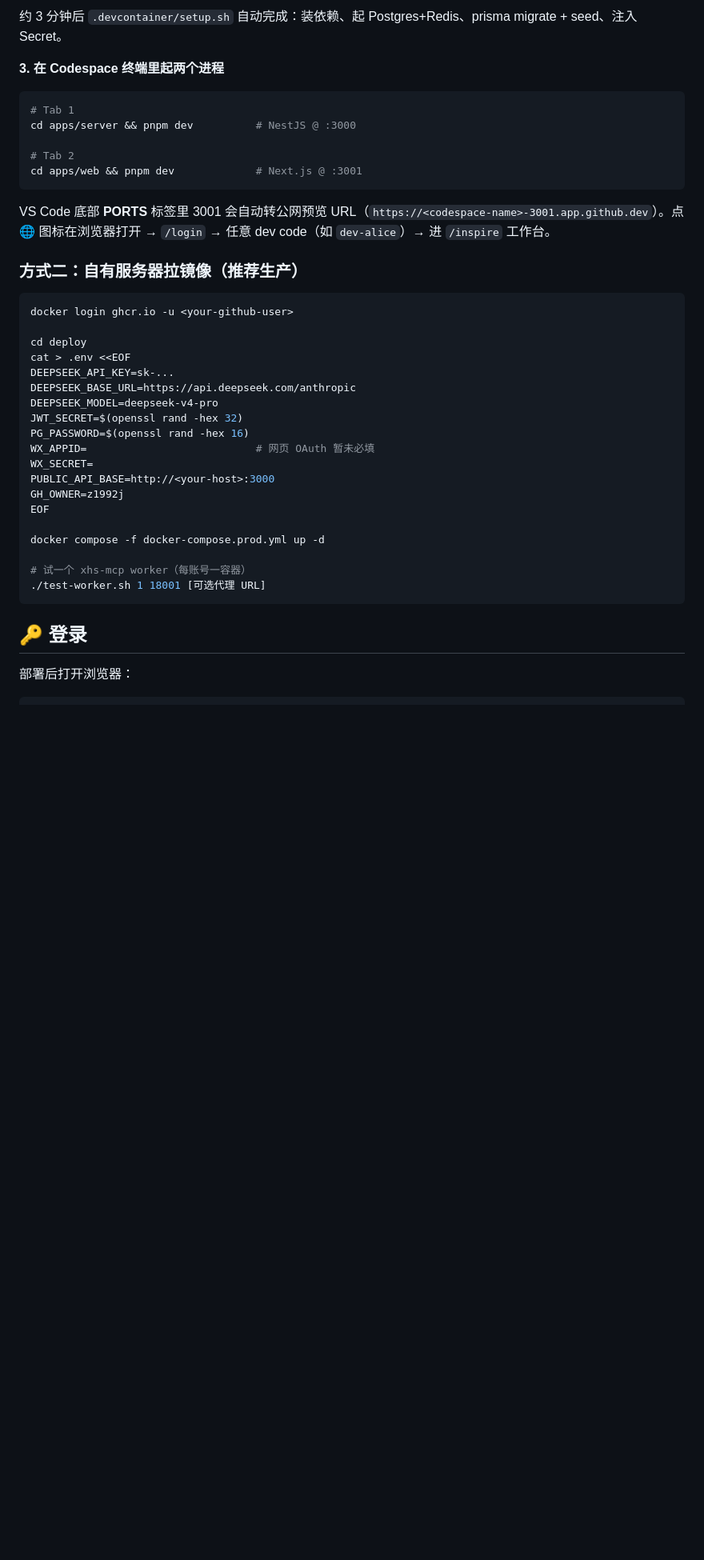
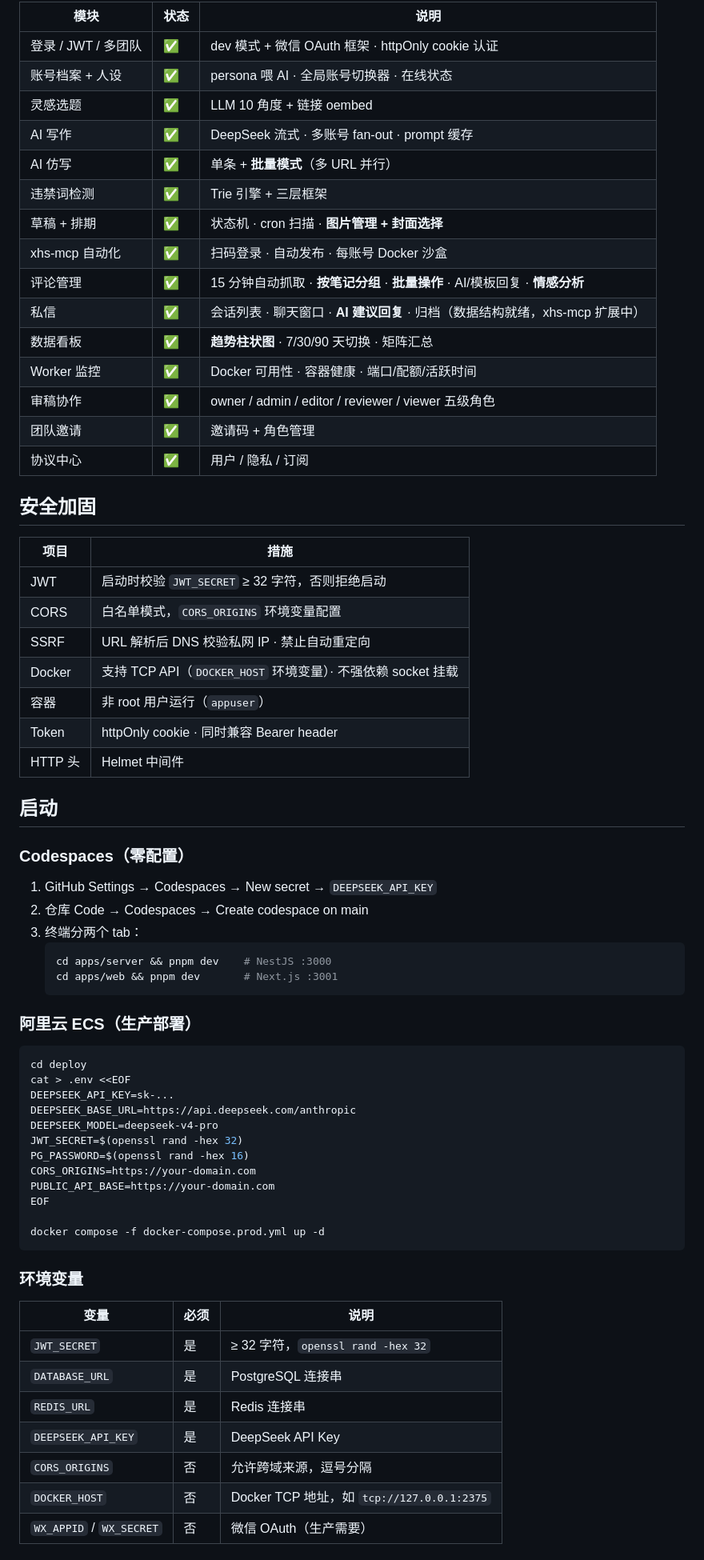
Before and after one commit to z1992j/APP-dev, a Markdown page: README.md, the part around one of its changes. Shown at 80% size. Rendered like a GitHub page; blank space fills up the shorter version.

````diff
--- a/README.md
+++ b/README.md
@@ -31,23 +51,49 @@
 
-约 3 分钟后 `.devcontainer/setup.sh` 自动完成：装依赖、起 Postgres+Redis、prisma migrate + seed、注入 Secret。
+| 模块 | 状态 | 说明 |
+|------|------|------|
+| 登录 / JWT / 多团队 | ✅ | dev 模式 + 微信 OAuth 框架 · httpOnly cookie 认证 |
+| 账号档案 + 人设 | ✅ | persona 喂 AI · 全局账号切换器 · 在线状态 |
+| 灵感选题 | ✅ | LLM 10 角度 + 链接 oembed |
+| AI 写作 | ✅ | DeepSeek 流式 · 多账号 fan-out · prompt 缓存 |
+| AI 仿写 | ✅ | 单条 + **批量模式**（多 URL 并行） |
+| 违禁词检测 | ✅ | Trie 引擎 + 三层框架 |
+| 草稿 + 排期 | ✅ | 状态机 · cron 扫描 · **图片管理 + 封面选择** |
+| xhs-mcp 自动化 | ✅ | 扫码登录 · 自动发布 · 每账号 Docker 沙盒 |
+| 评论管理 | ✅ | 15 分钟自动抓取 · **按笔记分组** · **批量操作** · AI/模板回复 · **情感分析** |
+| 私信 | ✅ | 会话列表 · 聊天窗口 · **AI 建议回复** · 归档（数据结构就绪，xhs-mcp 扩展中）|
+| 数据看板 | ✅ | **趋势柱状图** · 7/30/90 天切换 · 矩阵汇总 |
+| Worker 监控 | ✅ | Docker 可用性 · 容器健康 · 端口/配额/活跃时间 |
+| 审稿协作 | ✅ | owner / admin / editor / reviewer / viewer 五级角色 |
+| 团队邀请 | ✅ | 邀请码 + 角色管理 |
+| 协议中心 | ✅ | 用户 / 隐私 / 订阅 |
 
-**3. 在 Codespace 终端里起两个进程**
+## 安全加固
+
+| 项目 | 措施 |
+|------|------|
+| JWT | 启动时校验 `JWT_SECRET` ≥ 32 字符，否则拒绝启动 |
+| CORS | 白名单模式，`CORS_ORIGINS` 环境变量配置 |
+| SSRF | URL 解析后 DNS 校验私网 IP · 禁止自动重定向 |
+| Docker | 支持 TCP API（`DOCKER_HOST` 环境变量）· 不强依赖 socket 挂载 |
+| 容器 | 非 root 用户运行（`appuser`）|
+| Token | httpOnly cookie · 同时兼容 Bearer header |
+| HTTP 头 | Helmet 中间件 |
+
+## 启动
+
+### Codespaces（零配置）
+
+1. GitHub Settings → Codespaces → New secret → `DEEPSEEK_API_KEY`
+2. 仓库 Code → Codespaces → Create codespace on main
+3. 终端分两个 tab：
+   ```bash
+   cd apps/server && pnpm dev    # NestJS :3000
+   cd apps/web && pnpm dev       # Next.js :3001
+   ```
+
+### 阿里云 ECS（生产部署）
 
 ```bash
-# Tab 1
-cd apps/server && pnpm dev          # NestJS @ :3000
-
-# Tab 2
-cd apps/web && pnpm dev             # Next.js @ :3001
-```
-
-VS Code 底部 **PORTS** 标签里 3001 会自动转公网预览 URL（`https://<codespace-name>-3001.app.github.dev`）。点 🌐 图标在浏览器打开 → `/login` → 任意 dev code（如 `dev-alice`）→ 进 `/inspire` 工作台。
-
-### 方式二：自有服务器拉镜像（推荐生产）
-
-```bash
-docker login ghcr.io -u <your-github-user>
-
 cd deploy
 cat > .env <<EOF
 DEEPSEEK_API_KEY=sk-...
@@ -55,19 +101,22 @@ DEEPSEEK_BASE_URL=https://api.deepseek.com/anthropic
 DEEPSEEK_MODEL=deepseek-v4-pro
 JWT_SECRET=$(openssl rand -hex 32)
 PG_PASSWORD=$(openssl rand -hex 16)
-WX_APPID=                           # 网页 OAuth 暂未必填
-WX_SECRET=
-PUBLIC_API_BASE=http://<your-host>:3000
-GH_OWNER=z1992j
+CORS_ORIGINS=https://your-domain.com
+PUBLIC_API_BASE=https://your-domain.com
 EOF
 
 docker compose -f docker-compose.prod.yml up -d
-
-# 试一个 xhs-mcp worker（每账号一容器）
-./test-worker.sh 1 18001 [可选代理 URL]
 ```
 
-## 🔑 登录
+### 环境变量
 
-部署后打开浏览器：
+| 变量 | 必须 | 说明 |
+|------|------|------|
+| `JWT_SECRET` | 是 | ≥ 32 字符，`openssl rand -hex 32` |
+| `DATABASE_URL` | 是 | PostgreSQL 连接串 |
+| `REDIS_URL` | 是 | Redis 连接串 |
+| `DEEPSEEK_API_KEY` | 是 | DeepSeek API Key |
+| `CORS_ORIGINS` | 否 | 允许跨域来源，逗号分隔 |
+| `DOCKER_HOST` | 否 | Docker TCP 地址，如 `tcp://127.0.0.1:2375` |
+| `WX_APPID` / `WX_SECRET` | 否 | 微信 OAuth（生产需要）|
 
````
Also changed, not shown: other parts of README.md (+59 -58 lines).
